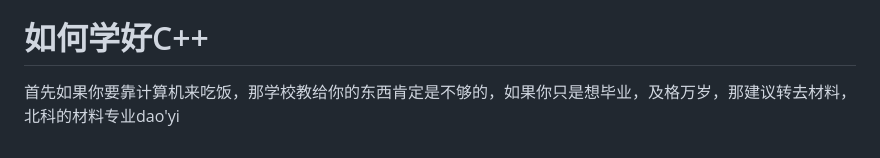
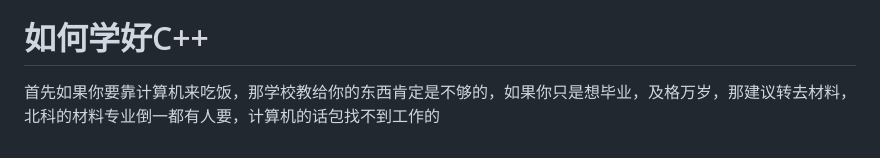
Before and after one commit to moxiao11/ustb-programming, a Markdown page: docs/Foreword/README.md, the part around one of its changes. Rendered like a GitHub page.

Commit message:
docs/Foreword/README.md updated from https://stackedit.cn/

```diff
--- a/docs/Foreword/README.md
+++ b/docs/Foreword/README.md
@@ -46,5 +46,5 @@
 # 评分标准
 测试用例过了就给分，有警告或者格式错误大部分不用管，只要给你分了就行
 # 如何学好C++
-首先如果你要靠计算机来吃饭，那学校教给你的东西肯定是不够的，如果你只是想毕业，及格万岁，那建议转去材料，北科的材料专业dao'yi
+首先如果你要靠计算机来吃饭，那学校教给你的东西肯定是不够的，如果你只是想毕业，及格万岁，那建议转去材料，北科的材料专业倒一都有人要，计算机的话包找不到工作的
 <!--stackedit_data:
```
Also changed, not shown: other parts of docs/Foreword/README.md (+1 -1 lines).
